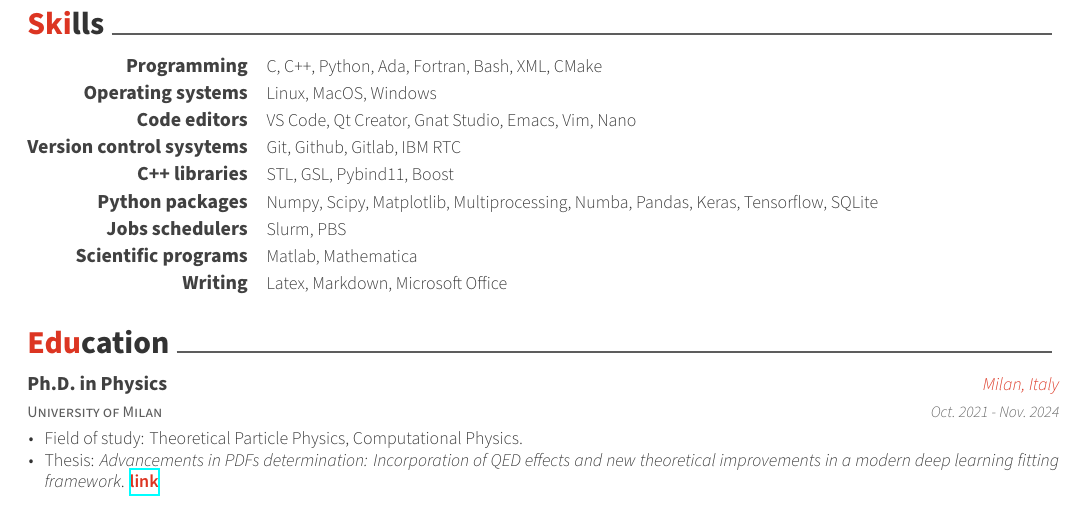
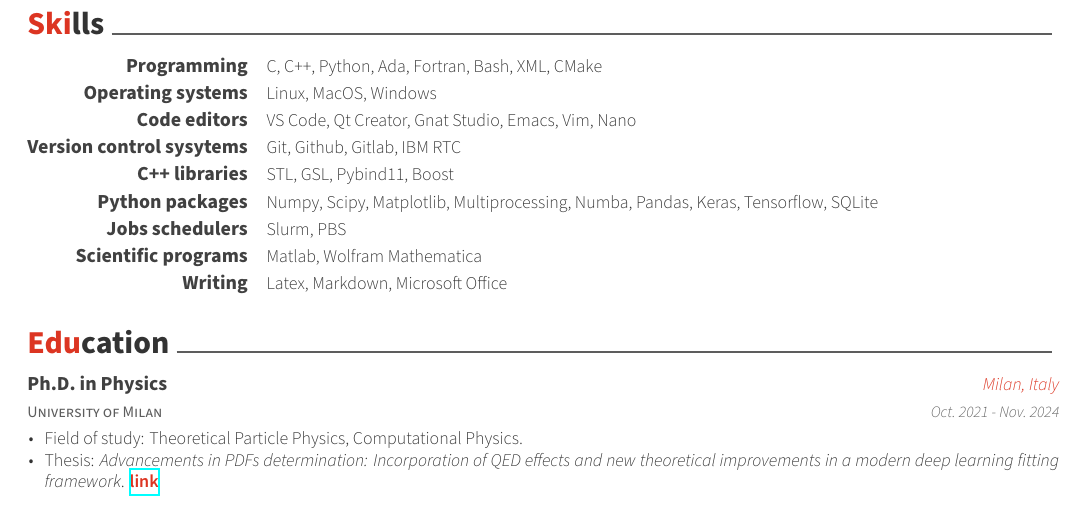
Before and after one commit to niclaurenti/CV, a LaTeX CV (cv.tex, which reads cv/skills.tex): part of page 1 of 2, cut so that both start at the same text. Compiled offline with XeLaTeX.

Commit message:
Added wolfram

```diff
--- a/cv/skills.tex
+++ b/cv/skills.tex
@@ -49,7 +49,7 @@
     %---------------------------------------------------------
     \cvskill
     {Scientific programs} % Category
-    {Matlab, Mathematica} % Skills
+    {Matlab, Wolfram Mathematica} % Skills
 
     %---------------------------------------------------------
     \cvskill
```
